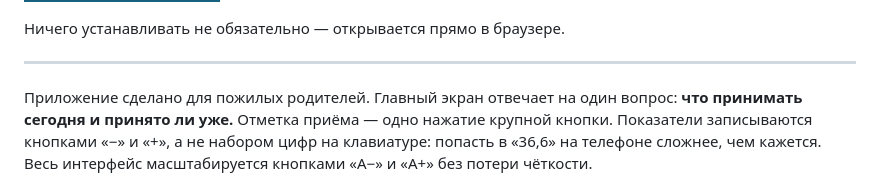
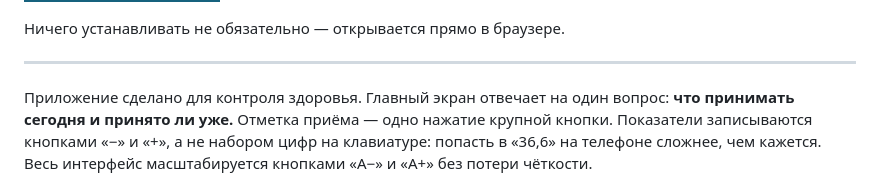
Before and after one commit to Zubakamaraka/health_book, a Markdown page: README.md, the part around the change. Rendered like a GitHub page; badges without logos.

```diff
--- a/README.md
+++ b/README.md
@@ -15,7 +15,7 @@
 
 ---
 
-Приложение сделано для пожилых родителей. Главный экран отвечает на один вопрос:
+Приложение сделано для контроля здоровья. Главный экран отвечает на один вопрос:
 **что принимать сегодня и принято ли уже.** Отметка приёма — одно нажатие крупной
 кнопки. Показатели записываются кнопками «−» и «+», а не набором цифр на клавиатуре:
 попасть в «36,6» на телефоне сложнее, чем кажется. Весь интерфейс масштабируется
```
